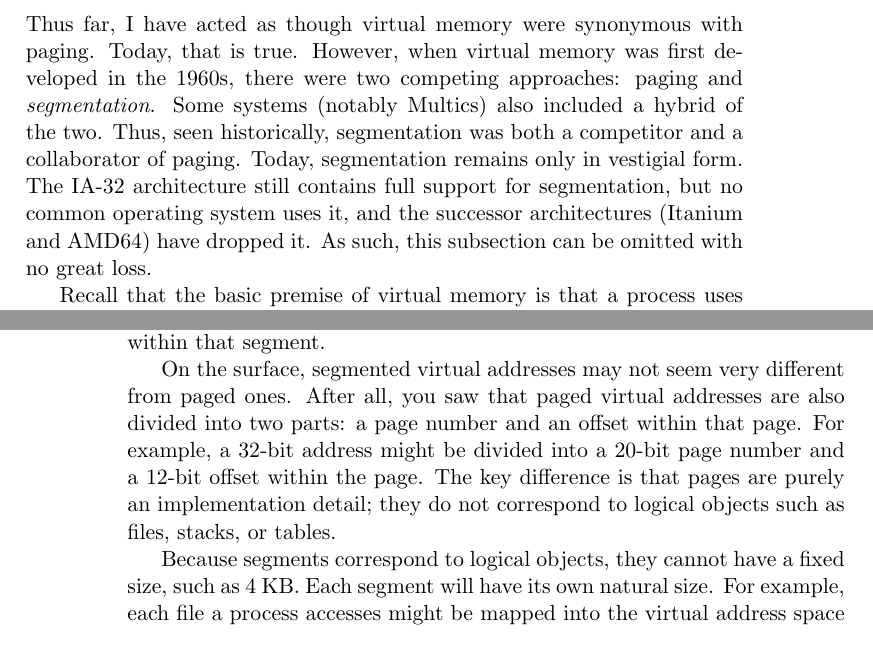
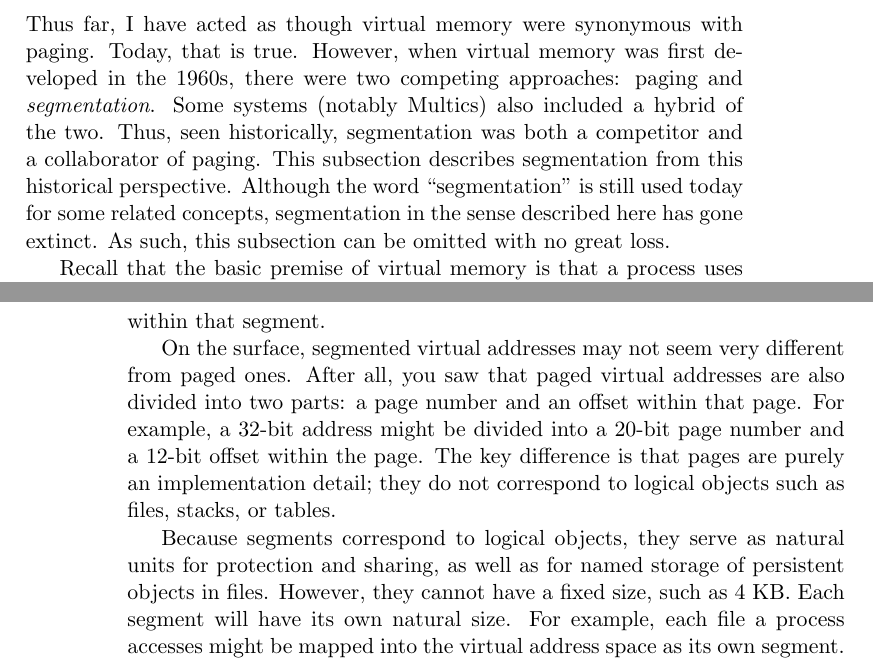
Before and after one commit to Max-Hailperin/Operating-Systems-and-Middleware--Supporting-Controlled-Interaction, a LaTeX thesis (os-book.tex, which reads vm.tex): two parts of pages 265 and 266 of 400, joined at a grey line, cut so that both start at the same text. Compiled offline with pdfLaTeX.

Commit message:
fixes #17

```diff
--- a/vm.tex
+++ b/vm.tex
@@ -1676,10 +1676,10 @@ paging.  Today, that is true.  However, when virtual memory was first
 developed in the 1960s, there were two competing approaches: paging
 and \vocab{segmentation}.  Some systems (notably Multics) also included a
 hybrid of the two.  Thus, seen historically, segmentation was both a
-competitor and a collaborator of paging.  Today, segmentation remains
-only in vestigial form.  The IA-32 architecture still contains full
-support for segmentation, but no common operating system uses it, and
-the successor architectures (Itanium and AMD64) have dropped it.  As
+competitor and a collaborator of paging.
+This subsection describes segmentation from this historical perspective. Although the word ``segmentation'' is still used today for some related concepts,
+segmentation in the sense described here has gone extinct.
+As
 such, this subsection can be omitted with no great loss.
 
 Recall that the basic premise of virtual memory is that a process uses
@@ -1707,7 +1707,10 @@ within that page.  For example, a 32-bit address might be divided into a
 difference is that pages are purely an implementation detail; they do
 not correspond to logical objects such as files, stacks, or tables.
 
-Because segments correspond to logical objects, they cannot have a
+Because segments correspond to logical objects, they serve
+as natural units for protection and sharing, as well as for
+named storage of persistent objects in files.
+However, they cannot have a
 fixed size, such as 4~KB.  Each segment will have its own natural
 size.  For example, each file a process accesses might be mapped into
 the virtual address space as its own segment.  If so, the segment
```
